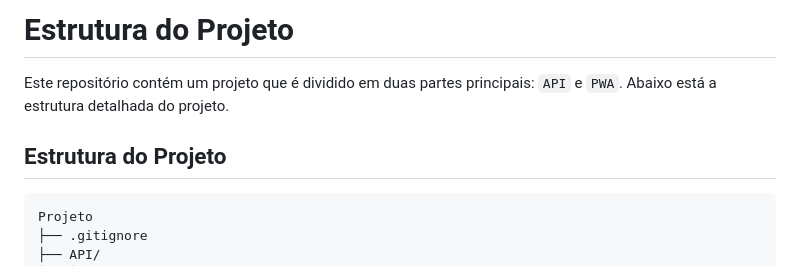
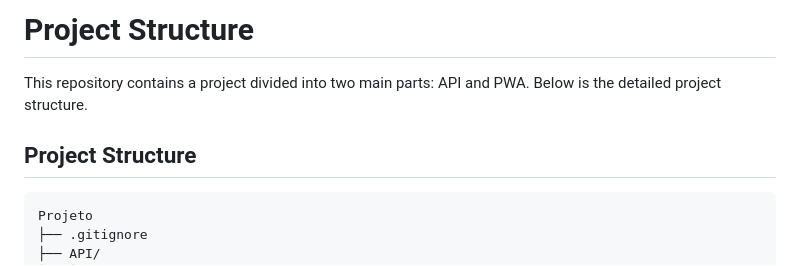
Before and after one commit to cadusk/pwa-test, a Markdown page: README.MD, the part around the change printed below. GitHub-like rendering.

````diff
--- a/README.MD
+++ b/README.MD
@@ -1,8 +1,8 @@
-# Estrutura do Projeto
+# Project Structure
 
-Este repositório contém um projeto que é dividido em duas partes principais: `API` e `PWA`. Abaixo está a estrutura detalhada do projeto.
+This repository contains a project divided into two main parts: API and PWA. Below is the detailed project structure.
 
-## Estrutura do Projeto
+## Project Structure
 ```
 Projeto
 ├── .gitignore
````
Also changed, not shown: other parts of README.MD (+49 -49 lines).
